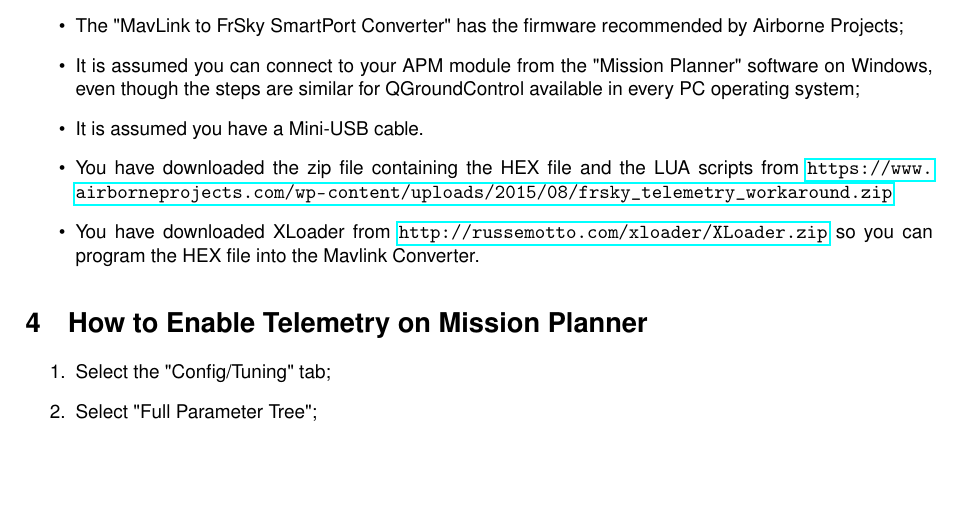
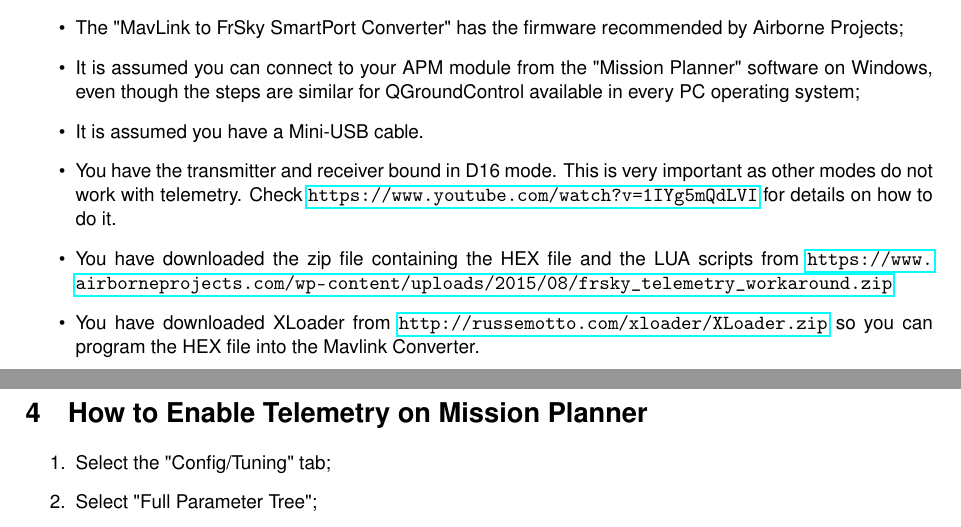
Before and after one commit to ptsneves/FrSkyTelemetry, a LaTeX document (Manual/2_1_x/Manual.tex): part of page 3 of 9 before the commit and two parts of pages 3 and 4 of 9 after it, the two joined at a grey line, cut so that both start at the same text, the shorter picture padded with empty space. Compiled offline with pdfLaTeX.

Commit message:
Corrected Manual and added it to the zip file Make target.

```diff
--- a/Manual/2_1_x/Manual.tex
+++ b/Manual/2_1_x/Manual.tex
@@ -64,6 +64,8 @@
 operating system;
 
 \item It is assumed you have a Mini-USB cable.
+
+\item You have the transmitter and receiver bound in D16 mode. This is very important as other modes do not work with telemetry. Check \url{https://www.youtube.com/watch?v=1IYg5mQdLVI} for details on how to do it.
 
 \item You have downloaded the zip file containing the HEX file and the LUA scripts from \url{https://www.airborneprojects.com/wp-content/uploads/2015/08/frsky\_telemetry\_workaround.zip}
 
```
Also changed, not shown: Makefile.
